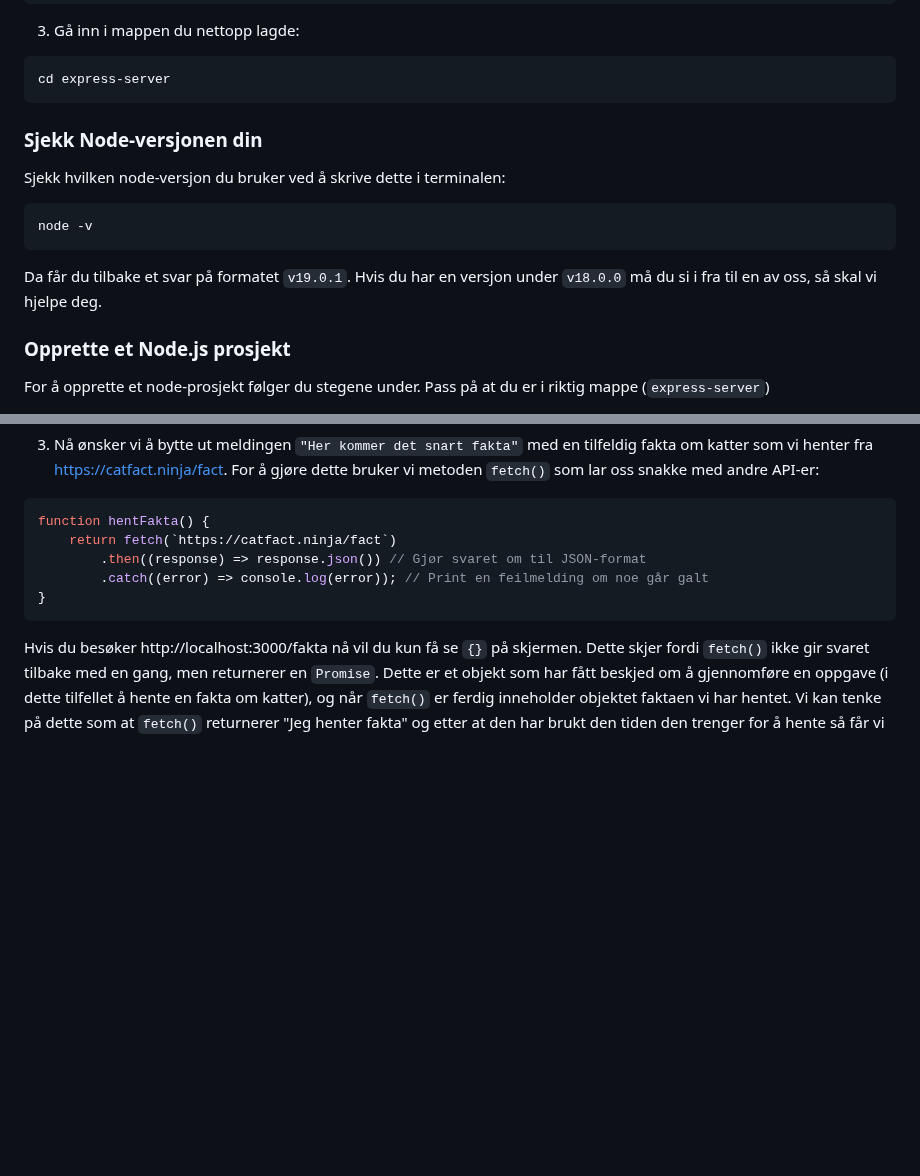
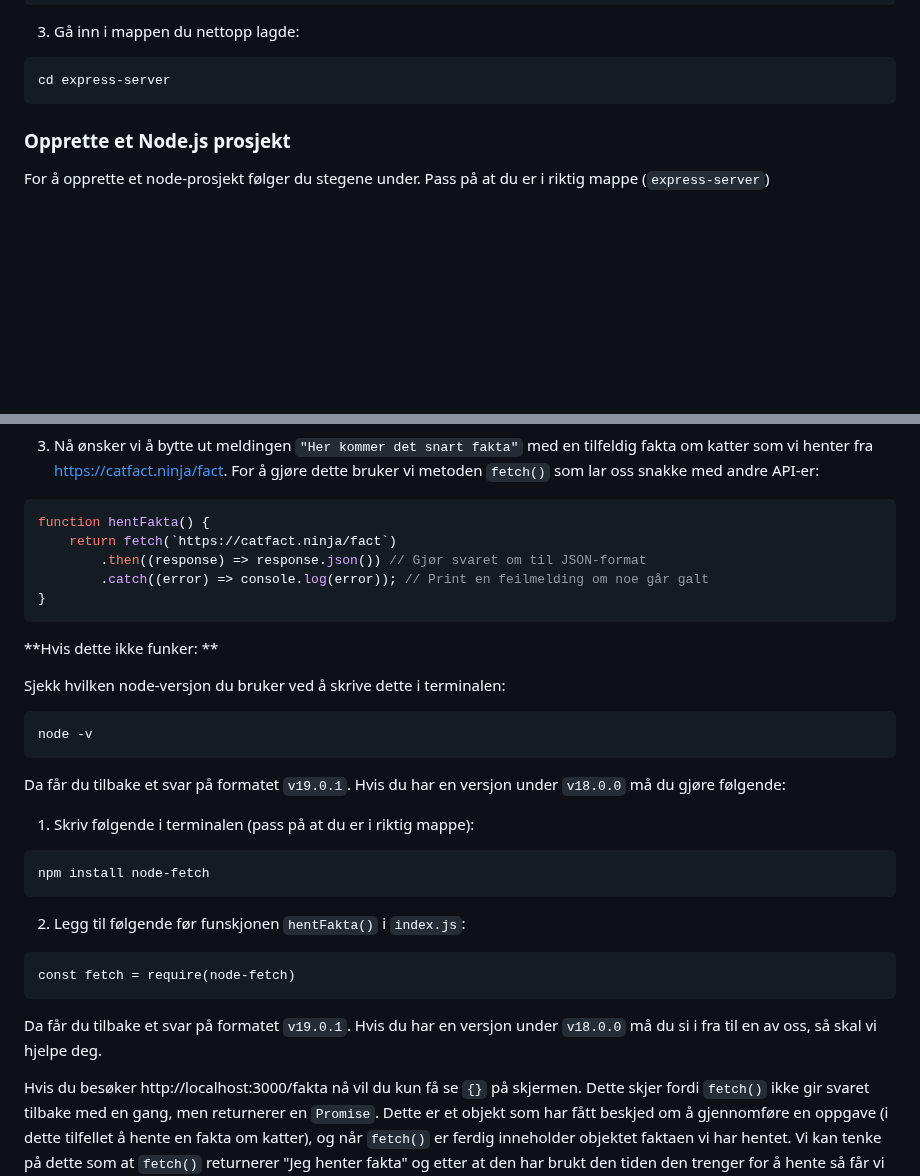
Before and after one commit to bekk/skolebesok-workshops, a Markdown page: express-server/README.md, 2 parts joined by grey strips. Rendered like a GitHub page; blank space fills up the shorter version.

````diff
--- a/express-server/README.md
+++ b/express-server/README.md
@@ -34,15 +34,6 @@ mkdir express-server
 ```
 cd express-server
 ```
-
-### Sjekk Node-versjonen din
-Sjekk hvilken node-versjon du bruker ved å skrive dette i terminalen:
-```
-node -v
-```
-
-Da får du tilbake et svar på formatet `v19.0.1`. Hvis du har en versjon under `v18.0.0` må du si i fra til en av oss, så skal vi hjelpe deg.
-
 
 ### Opprette et Node.js prosjekt
 For å opprette et node-prosjekt følger du stegene under. Pass på at du er i riktig mappe (`express-server`)
@@ -312,6 +303,27 @@ function hentFakta() {
 }
 ```
 
+**Hvis dette ikke funker: **
+
+Sjekk hvilken node-versjon du bruker ved å skrive dette i terminalen:
+```
+node -v
+```
+
+Da får du tilbake et svar på formatet `v19.0.1`. Hvis du har en versjon under `v18.0.0` må du gjøre følgende:
+
+1. Skriv følgende i terminalen (pass på at du er i riktig mappe):
+```
+npm install node-fetch
+```
+
+2. Legg til følgende før funskjonen `hentFakta()` i `index.js`:
+```
+const fetch = require(node-fetch)
+```
+
+Da får du tilbake et svar på formatet `v19.0.1`. Hvis du har en versjon under `v18.0.0` må du si i fra til en av oss, så skal vi hjelpe deg.
+
 Hvis du besøker http://localhost:3000/fakta nå vil du kun få se `{}` på skjermen. Dette skjer fordi `fetch()` ikke gir svaret tilbake med en gang, men returnerer en `Promise`. Dette er et objekt som har fått beskjed om å gjennomføre en oppgave (i dette tilfellet å hente en fakta om katter), og når `fetch()` er ferdig inneholder objektet faktaen vi har hentet. Vi kan tenke på dette som at `fetch()` returnerer "Jeg henter fakta" og etter at den har brukt den tiden den trenger for å hente så får vi den faktiske verdien som vi er interessert i. Siden `fetch()` returnerer en verdi med en gang (selv om det ikke er den vi vil ha) får vi aldri tak i faktaen. Vi må derfor be vår funksjon om å *vente* på svar fra `fetch()`. Dette gjør vi ved å gjøre våre funksjoner asynkrone, slik at vi kan si "vent før du fortsetter".
 
 4. Gjør routingen `/fakta` og `hentFakta()` asynkron og be de om å vente på svar fra `fetch()`. Vi gjør funksjonene asynkrone ved å legge til `async` foran begge funksjoner og ber de om å vente på svar fra `fetch()` ved å legge til `await`.
````
